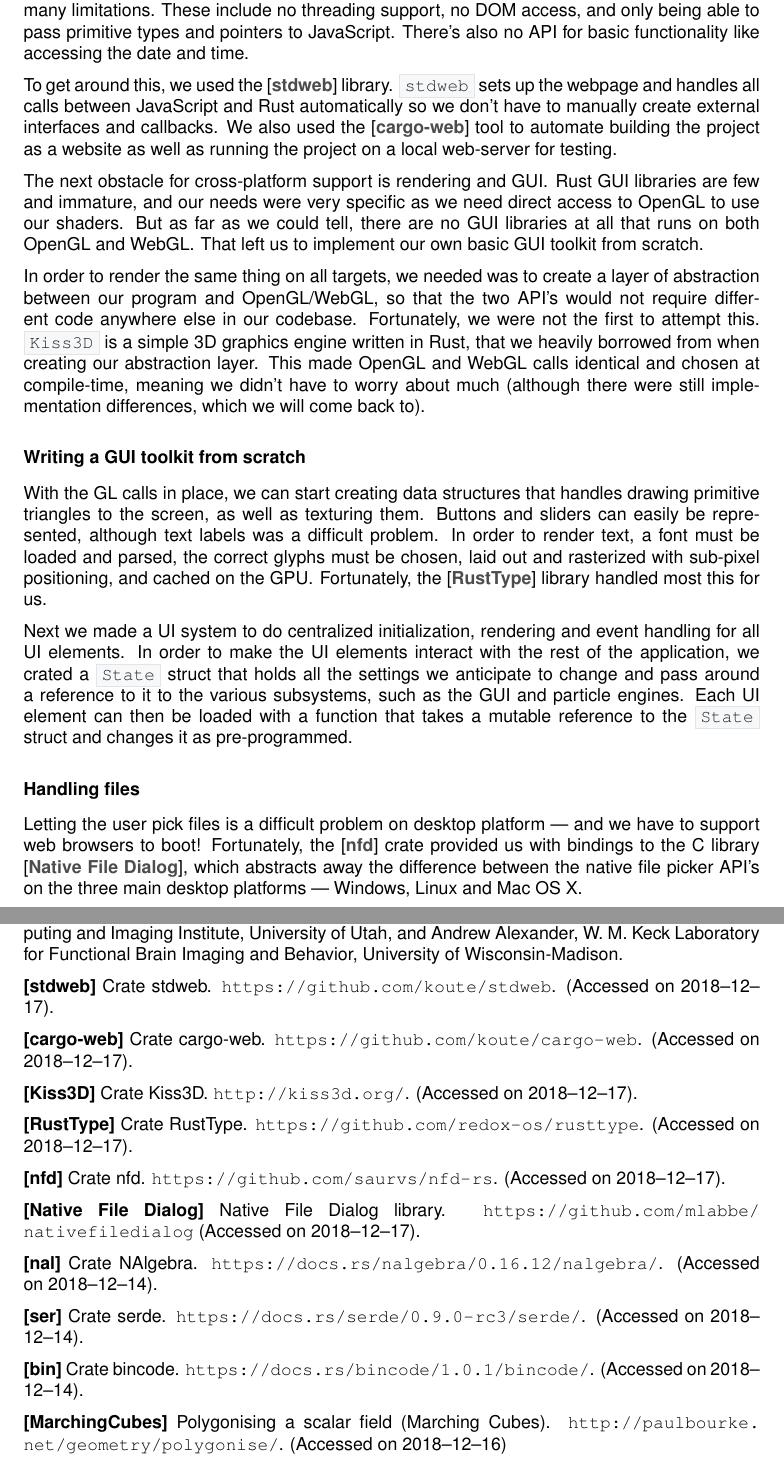
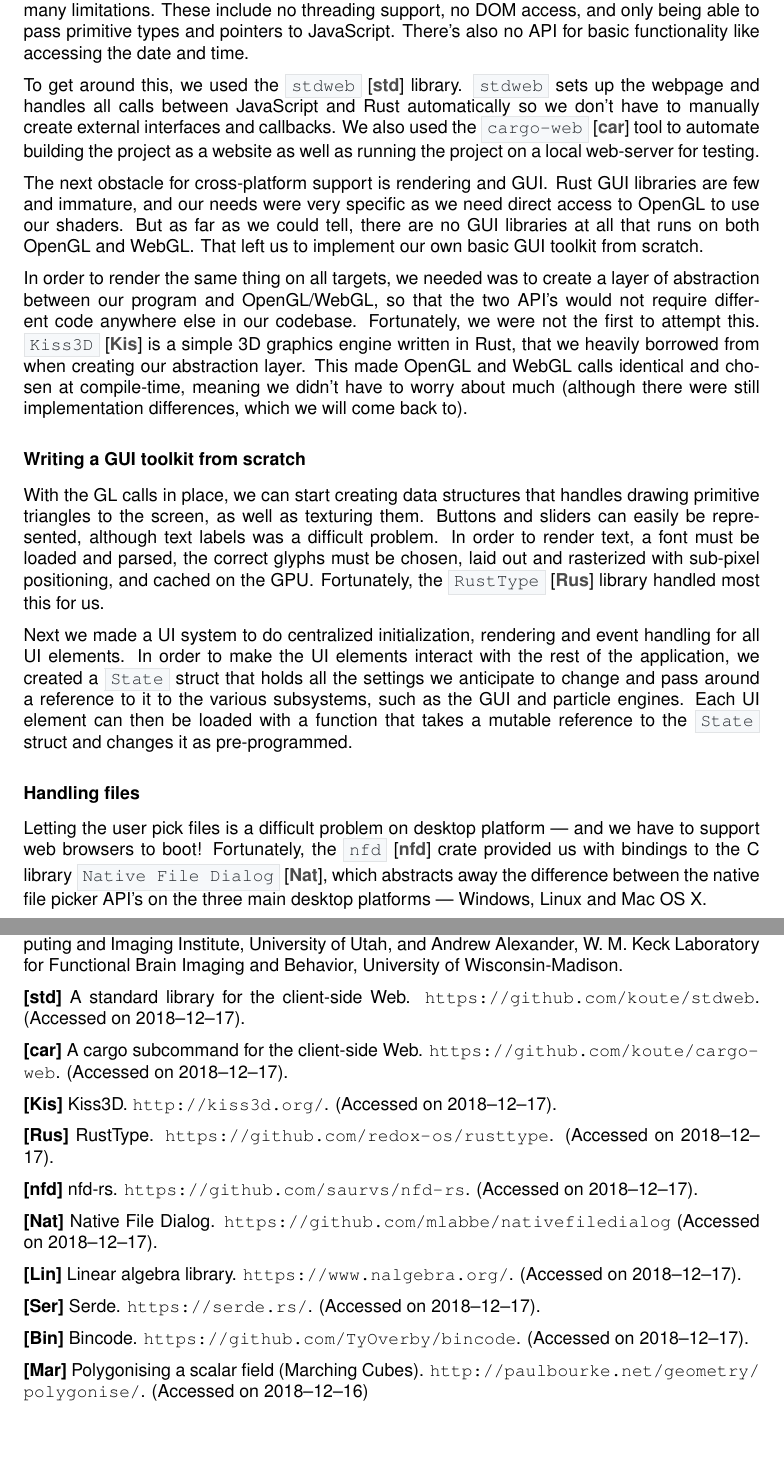
Before and after one commit to TheTriumvirate/brainstorm_report, a LaTeX document (report.tex): two parts of pages 2 and 7 of 7, joined at a grey line, cut so that both start at the same text, the shorter picture padded with empty space. Compiled offline with pdfLaTeX.

Commit message:
Update references to unified ref style

```diff
--- a/report.tex
+++ b/report.tex
@@ -70,19 +70,19 @@ As our group worked on different platforms, we had to settle on a cross-platform
 
 Rust compiles to all targets that LLVM can compile to, meaning we have broad platform support on a language level. This includes WebAssembly, although WebAssembly currently has many limitations. These include no threading support, no DOM access, and only being able to pass primitive types and pointers to JavaScript. There's also no API for basic functionality like accessing the date and time.
 
-To get around this, we used the \reference{stdweb} library. \code{stdweb} sets up the webpage and handles all calls between JavaScript and Rust automatically so we don't have to manually create external interfaces and callbacks. We also used the \reference{cargo-web} tool to automate building the project as a website as well as running the project on a local web-server for testing.
+To get around this, we used the \code{stdweb} \reference{std} library. \code{stdweb} sets up the webpage and handles all calls between JavaScript and Rust automatically so we don't have to manually create external interfaces and callbacks. We also used the \code{cargo-web} \reference{car} tool to automate building the project as a website as well as running the project on a local web-server for testing.
 
 The next obstacle for cross-platform support is rendering and GUI\@. Rust GUI libraries are few and immature, and our needs were very specific as we need direct access to OpenGL to use our shaders. But as far as we could tell, there are no GUI libraries at all that runs on both OpenGL and WebGL\@. That left us to implement our own basic GUI toolkit from scratch.
 
-In order to render the same thing on all targets, we needed was to create a layer of abstraction between our program and OpenGL/WebGL, so that the two API's would not require different code anywhere else in our codebase. Fortunately, we were not the first to attempt this. \code{Kiss3D} is a simple 3D graphics engine written in Rust, that we heavily borrowed from when creating our abstraction layer. This made OpenGL and WebGL calls identical and chosen at compile-time, meaning we didn't have to worry about much (although there were still implementation differences, which we will come back to).
+In order to render the same thing on all targets, we needed was to create a layer of abstraction between our program and OpenGL/WebGL, so that the two API's would not require different code anywhere else in our codebase. Fortunately, we were not the first to attempt this. \code{Kiss3D} \reference{Kis} is a simple 3D graphics engine written in Rust, that we heavily borrowed from when creating our abstraction layer. This made OpenGL and WebGL calls identical and chosen at compile-time, meaning we didn't have to worry about much (although there were still implementation differences, which we will come back to).
 
 \subsubsection*{Writing a GUI toolkit from scratch}
 
-With the GL calls in place, we can start creating data structures that handles drawing primitive triangles to the screen, as well as texturing them. Buttons and sliders can easily be represented, although text labels was a difficult problem. In order to render text, a font must be loaded and parsed, the correct glyphs must be chosen, laid out and rasterized with sub-pixel positioning, and cached on the GPU\@. Fortunately, the \reference{RustType} library handled most this for us.
+With the GL calls in place, we can start creating data structures that handles drawing primitive triangles to the screen, as well as texturing them. Buttons and sliders can easily be represented, although text labels was a difficult problem. In order to render text, a font must be loaded and parsed, the correct glyphs must be chosen, laid out and rasterized with sub-pixel positioning, and cached on the GPU\@. Fortunately, the \code{RustType} \reference{Rus} library handled most this for us.
 
-Next we made a UI system to do centralized initialization, rendering and event handling for all UI elements. In order to make the UI elements interact with the rest of the application, we crated a \code{State} struct that holds all the settings we anticipate to change and pass around a reference to it to the various subsystems, such as the GUI and particle engines. Each UI element can then be loaded with a function that takes a mutable reference to the \code{State} struct and changes it as pre-programmed.
+Next we made a UI system to do centralized initialization, rendering and event handling for all UI elements. In order to make the UI elements interact with the rest of the application, we created a \code{State} struct that holds all the settings we anticipate to change and pass around a reference to it to the various subsystems, such as the GUI and particle engines. Each UI element can then be loaded with a function that takes a mutable reference to the \code{State} struct and changes it as pre-programmed.
 
 \subsubsection*{Handling files}
 
-Letting the user pick files is a difficult problem on desktop platform --- and we have to support web browsers to boot! Fortunately, the \reference{nfd} crate provided us with bindings to the C library \reference{Native File Dialog}, which abstracts away the difference between the native file picker API's on the three main desktop platforms --- Windows, Linux and Mac OS X.
+Letting the user pick files is a difficult problem on desktop platform --- and we have to support web browsers to boot! Fortunately, the \code{nfd} \reference{nfd} crate provided us with bindings to the C library \code{Native File Dialog} \reference{Nat}, which abstracts away the difference between the native file picker API's on the three main desktop platforms --- Windows, Linux and Mac OS X.
 
@@ -212,34 +212,34 @@ In order to draw the mesh of the vector field, we implemented the Marching Cubes
 \textbf{[Dif]}\label{ref:Dif}
 Diffusion tensor MRI datasets. \url{http://www.sci.utah.edu/~gk/DTI-data/}. (Accessed on 2018--12--14). Brain dataset courtesy of Gordon Kindlmann at the Scientific Computing and Imaging Institute, University of Utah, and Andrew Alexander, W. M. Keck Laboratory for Functional Brain Imaging and Behavior, University of Wisconsin-Madison.
 
-\textbf{[stdweb]}\label{ref:stdweb}
-Crate stdweb. \url{https://github.com/koute/stdweb}. (Accessed on 2018--12--17).
+\textbf{[std]}\label{ref:std}
+A standard library for the client-side Web. \url{https://github.com/koute/stdweb}. (Accessed on 2018--12--17).
 
-\textbf{[cargo-web]}\label{ref:cargo-web}
-Crate cargo-web. \url{https://github.com/koute/cargo-web}. (Accessed on 2018--12--17).
+\textbf{[car]}\label{ref:car}
+A cargo subcommand for the client-side Web. \url{https://github.com/koute/cargo-web}. (Accessed on 2018--12--17).
 
-\textbf{[Kiss3D]}\label{ref:Kiss3D}
-Crate Kiss3D. \url{http://kiss3d.org/}. (Accessed on 2018--12--17).
+\textbf{[Kis]}\label{ref:Kis}
+Kiss3D. \url{http://kiss3d.org/}. (Accessed on 2018--12--17).
 
-\textbf{[RustType]}\label{ref:RustType}
-Crate RustType. \url{https://github.com/redox-os/rusttype}. (Accessed on 2018--12--17).
+\textbf{[Rus]}\label{ref:Rus}
+RustType. \url{https://github.com/redox-os/rusttype}. (Accessed on 2018--12--17).
 
 \textbf{[nfd]}\label{ref:nfd}
-Crate nfd. \url{https://github.com/saurvs/nfd-rs}. (Accessed on 2018--12--17).
+nfd-rs. \url{https://github.com/saurvs/nfd-rs}. (Accessed on 2018--12--17).
 
-\textbf{[Native File Dialog]}\label{ref:Native File Dialog}
-Native File Dialog library. \url{https://github.com/mlabbe/nativefiledialog} (Accessed on 2018--12--17).
+\textbf{[Nat]}\label{ref:Nat}
+Native File Dialog. \url{https://github.com/mlabbe/nativefiledialog} (Accessed on 2018--12--17).
 
-\textbf{[nal]}\label{ref:nal}
-Crate NAlgebra. \url{https://docs.rs/nalgebra/0.16.12/nalgebra/}. (Accessed on 2018--12--14).
+\textbf{[Lin]}\label{ref:Lin}
+Linear algebra library. \url{https://www.nalgebra.org/}. (Accessed on 2018--12--17).
 
-\textbf{[ser]}\label{ref:ser}
-Crate serde. \url{https://docs.rs/serde/0.9.0-rc3/serde/}. (Accessed on 2018--12--14).
+\textbf{[Ser]}\label{ref:Ser}
+Serde. \url{https://serde.rs/}. (Accessed on 2018--12--17).
 
-\textbf{[bin]}\label{ref:bin}
-Crate bincode. \url{https://docs.rs/bincode/1.0.1/bincode/}. (Accessed on 2018--12--14).
+\textbf{[Bin]}\label{ref:Bin}
+Bincode. \url{https://github.com/TyOverby/bincode}. (Accessed on 2018--12--17).
 
-\textbf{[MarchingCubes]}\label{ref:MarchingCubes}
+\textbf{[Mar]}\label{ref:Mar}
 Polygonising a scalar field (Marching Cubes). \url{http://paulbourke.net/geometry/polygonise/}. (Accessed on 2018--12--16)
 
 \end{document}
```
Also changed, not shown: report.tex (8 more changed lines).
